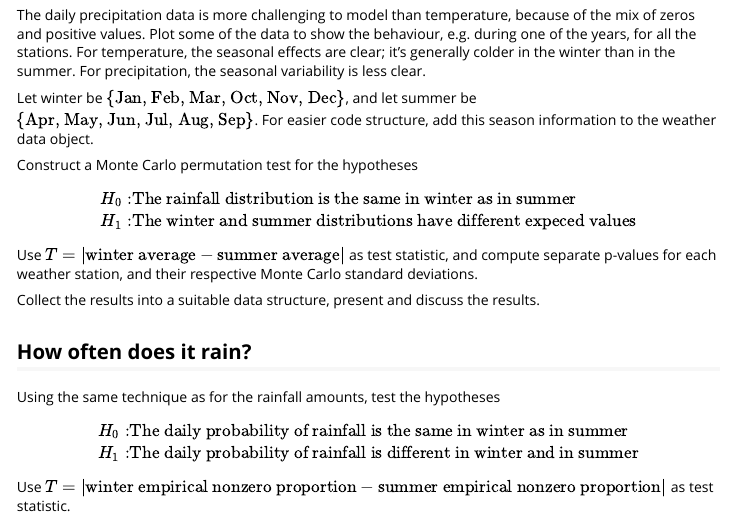
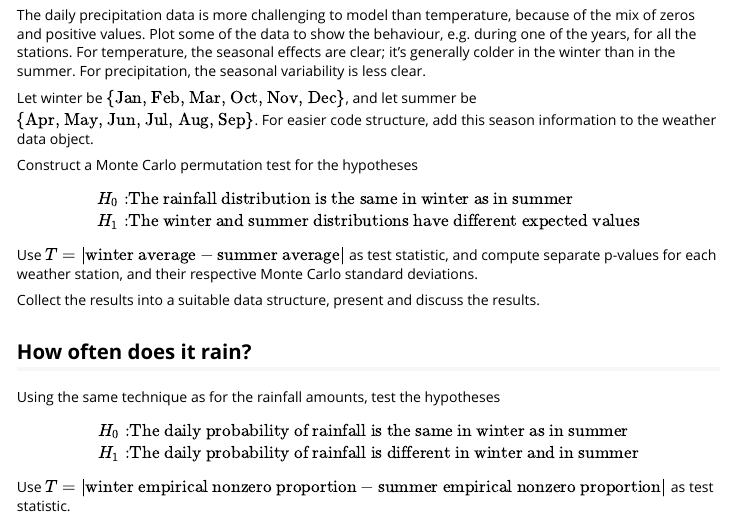
Before and after one commit to finnlindgren/StatCompLab, an R Markdown document (vignettes/Project02.Rmd): the page in a window 1100 px wide, from 1890 px down. Rendered offline with R 4.5, knitr and Pandoc, with nearby package versions; some code elsewhere in the file could not run offline.

Commit message:
Spelling correction

```diff
--- a/vignettes/Project02.Rmd
+++ b/vignettes/Project02.Rmd
@@ -196,7 +196,7 @@ Construct a Monte Carlo permutation test for the hypotheses
 $$
 \begin{aligned}
 H_0:&\text{The rainfall distribution is the same in winter as in summer} \\
-H_1:&\text{The winter and summer distributions have different expeced values}
+H_1:&\text{The winter and summer distributions have different expected values}
 \end{aligned}
 $$
 Use $T=|\text{winter average} - \text{summer average}|$ as test statistic, and
```
Also changed, not shown: 1 other file.
